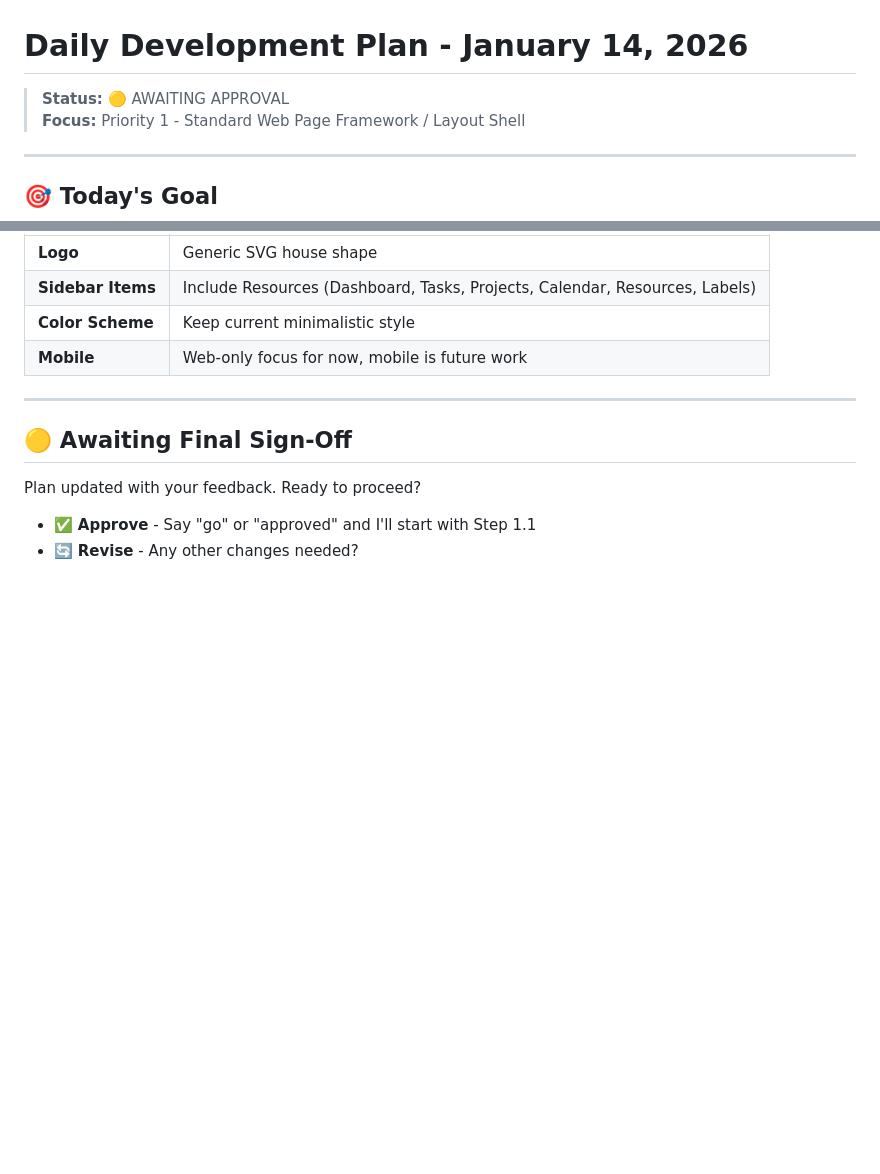
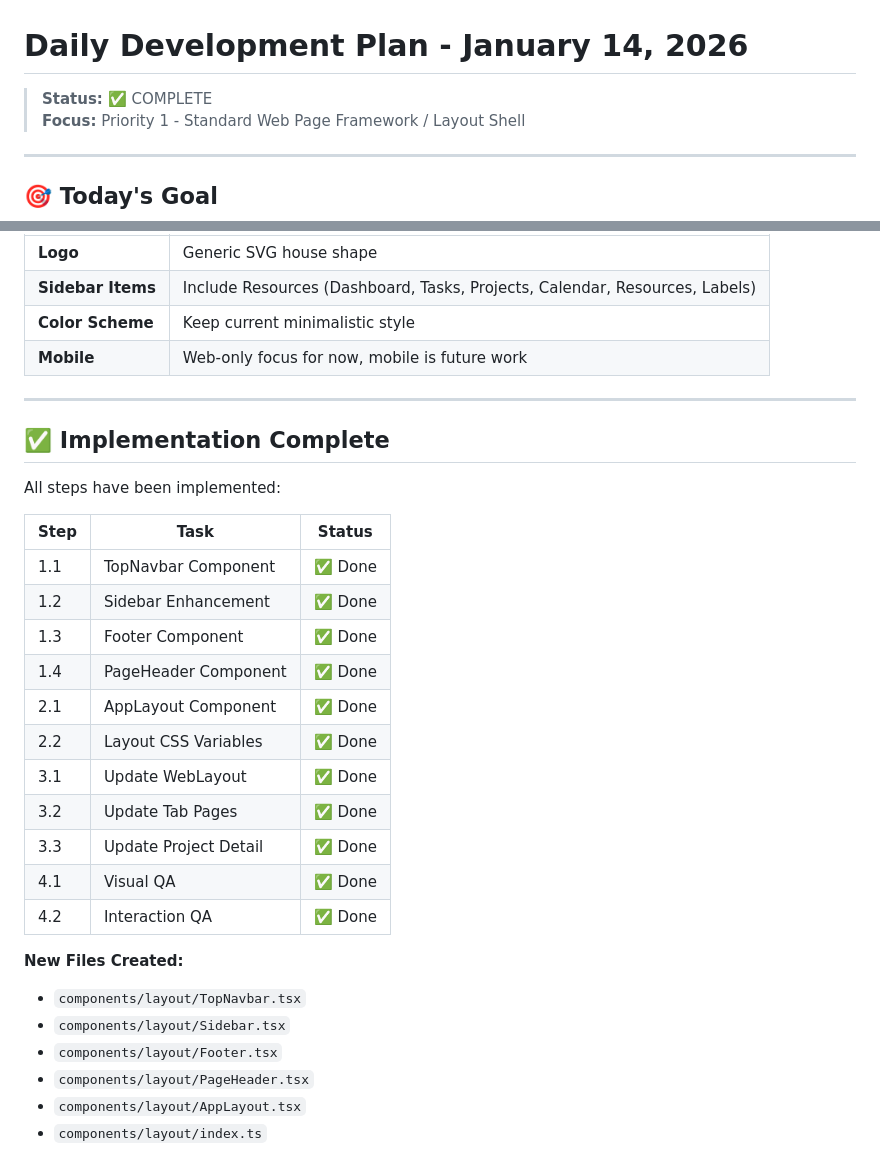
Before and after one commit to tsigafoos/ruff_planner, a Markdown page: DAILY_PLAN_2026-01-14.md, 2 parts joined by grey strips. Drawn GitHub-style; blank space fills up the shorter version.

Commit message:
Mark Priority 1 implementation as complete
Standard Web Page Framework / Layout Shell is now complete:
- TopNavbar with house logo and dropdowns (Team, Profile, Account)
- Collapsible Sidebar with icons/labels and navigation
- 18px Footer with sync status
- PageHeader with "Section: Page Name" format and action buttons
- AppLayout master wrapper
- All tab pages updated with consistent headers
- TypeScript errors fixed

Co-authored-by: tim <tim@2gooddogs.com>

```diff
--- a/DAILY_PLAN_2026-01-14.md
+++ b/DAILY_PLAN_2026-01-14.md
@@ -1,6 +1,6 @@
 # Daily Development Plan - January 14, 2026
 
-> **Status:** 🟡 AWAITING APPROVAL
+> **Status:** ✅ COMPLETE
 > **Focus:** Priority 1 - Standard Web Page Framework / Layout Shell
 
 ---
@@ -235,9 +235,28 @@ These are noted but NOT part of today's work:
 
 ---
 
-## 🟡 Awaiting Final Sign-Off
+## ✅ Implementation Complete
 
-Plan updated with your feedback. Ready to proceed?
+All steps have been implemented:
 
-- ✅ **Approve** - Say "go" or "approved" and I'll start with Step 1.1
-- 🔄 **Revise** - Any other changes needed?
+| Step | Task | Status |
+|------|------|--------|
+| 1.1 | TopNavbar Component | ✅ Done |
+| 1.2 | Sidebar Enhancement | ✅ Done |
+| 1.3 | Footer Component | ✅ Done |
+| 1.4 | PageHeader Component | ✅ Done |
+| 2.1 | AppLayout Component | ✅ Done |
+| 2.2 | Layout CSS Variables | ✅ Done |
+| 3.1 | Update WebLayout | ✅ Done |
+| 3.2 | Update Tab Pages | ✅ Done |
+| 3.3 | Update Project Detail | ✅ Done |
+| 4.1 | Visual QA | ✅ Done |
+| 4.2 | Interaction QA | ✅ Done |
+
+**New Files Created:**
+- `components/layout/TopNavbar.tsx`
+- `components/layout/Sidebar.tsx`
+- `components/layout/Footer.tsx`
+- `components/layout/PageHeader.tsx`
+- `components/layout/AppLayout.tsx`
+- `components/layout/index.ts`
```
